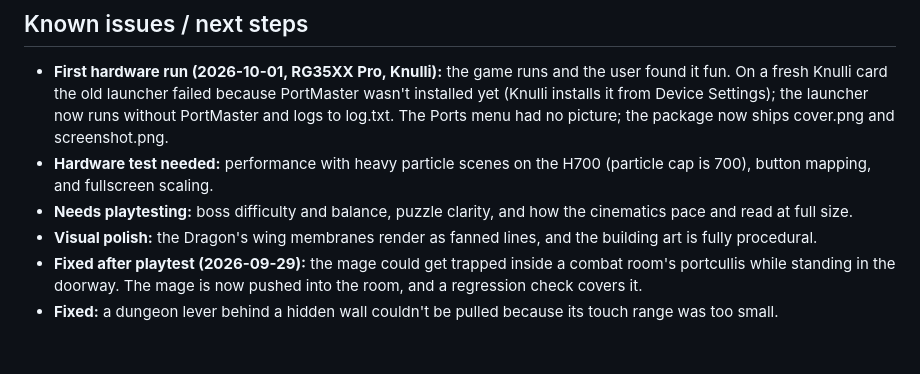
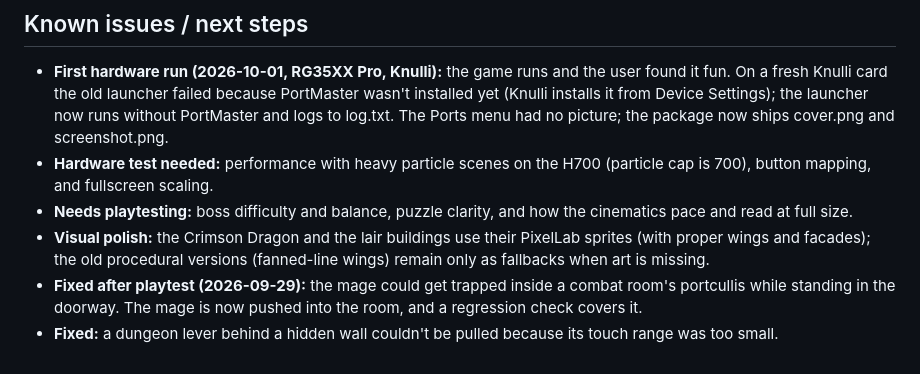
Before and after one commit to GrayHatLabs/ElementalLegends, a Markdown page: IMPLEMENTATION_STATUS.md, the part around the change. Rendered like a GitHub page.

Commit message:
Status: dragon and buildings already use PixelLab art
Co-Authored-By: Claude Opus 5.5 <noreply@anthropic.com>

```diff
--- a/IMPLEMENTATION_STATUS.md
+++ b/IMPLEMENTATION_STATUS.md
@@ -178,6 +178,6 @@ The hand-designed lairs have no feast halls or pantries (those belonged to the o
 - **First hardware run (2026-10-01, RG35XX Pro, Knulli):** the game runs and the user found it fun. On a fresh Knulli card the old launcher failed because PortMaster wasn't installed yet (Knulli installs it from Device Settings); the launcher now runs without PortMaster and logs to log.txt. The Ports menu had no picture; the package now ships cover.png and screenshot.png.
 - **Hardware test needed:** performance with heavy particle scenes on the H700 (particle cap is 700), button mapping, and fullscreen scaling.
 - **Needs playtesting:** boss difficulty and balance, puzzle clarity, and how the cinematics pace and read at full size.
-- **Visual polish:** the Dragon's wing membranes render as fanned lines, and the building art is fully procedural.
+- **Visual polish:** the Crimson Dragon and the lair buildings use their PixelLab sprites (with proper wings and facades); the old procedural versions (fanned-line wings) remain only as fallbacks when art is missing.
 - **Fixed after playtest (2026-09-29):** the mage could get trapped inside a combat room's portcullis while standing in the doorway. The mage is now pushed into the room, and a regression check covers it.
 - **Fixed:** a dungeon lever behind a hidden wall couldn't be pulled because its touch range was too small.
```
